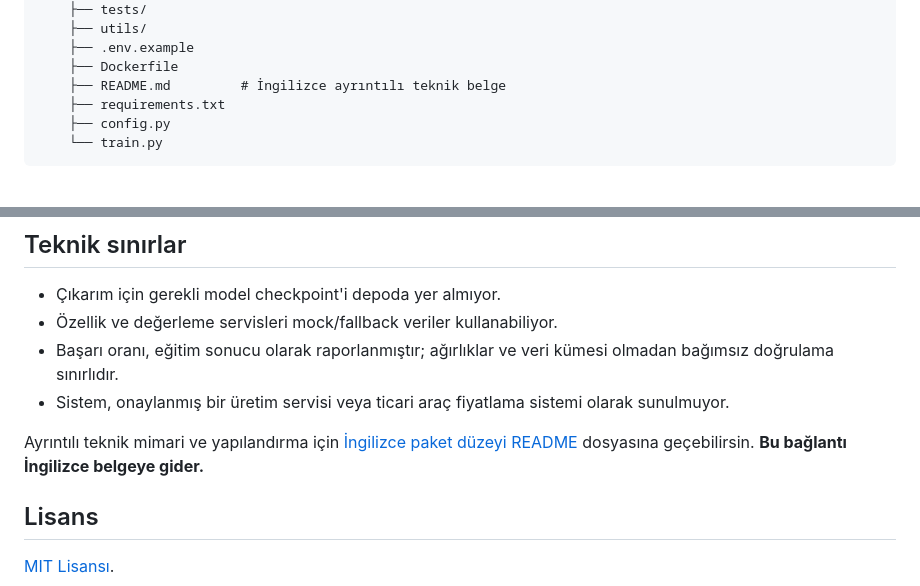
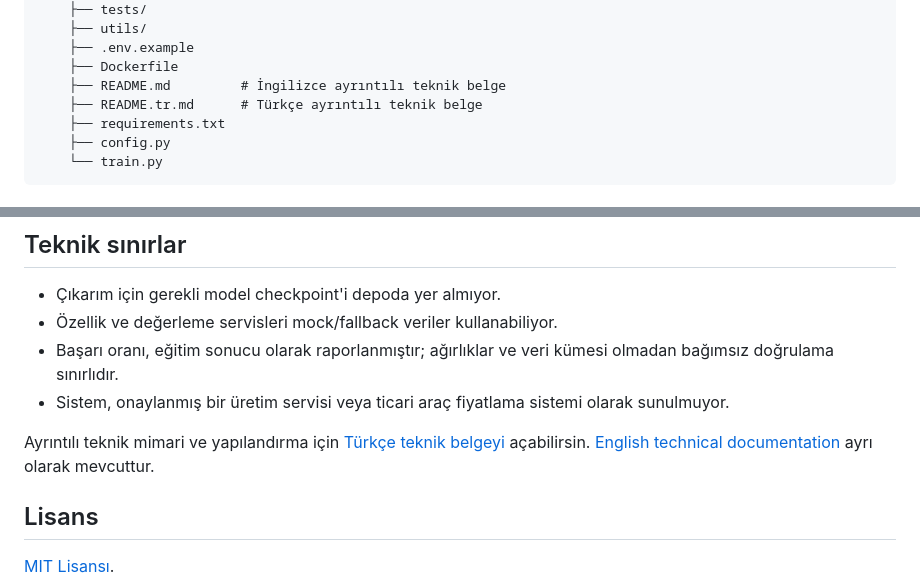
Before and after one commit to Merd0/car-vision-project, a Markdown page: README.tr.md, 2 parts joined by grey strips. Drawn GitHub-style.

Commit message:
docs(i18n): keep Turkish Car Vision readers in Turkish technical docs

```diff
--- a/README.tr.md
+++ b/README.tr.md
@@ -59,6 +59,7 @@ flowchart LR
     ├── .env.example
     ├── Dockerfile
     ├── README.md         # İngilizce ayrıntılı teknik belge
+    ├── README.tr.md      # Türkçe ayrıntılı teknik belge
     ├── requirements.txt
     ├── config.py
     └── train.py
@@ -177,7 +178,7 @@ Testler API durumunu, dosya yükleme kontrollerini, tahmin sonuçlarının yapı
 - Başarı oranı, eğitim sonucu olarak raporlanmıştır; ağırlıklar ve veri kümesi olmadan bağımsız doğrulama sınırlıdır.
 - Sistem, onaylanmış bir üretim servisi veya ticari araç fiyatlama sistemi olarak sunulmuyor.
 
-Ayrıntılı teknik mimari ve yapılandırma için [İngilizce paket düzeyi README](car_vision_project/README.md) dosyasına geçebilirsin. **Bu bağlantı İngilizce belgeye gider.**
+Ayrıntılı teknik mimari ve yapılandırma için [Türkçe teknik belgeyi](car_vision_project/README.tr.md) açabilirsin. [English technical documentation](car_vision_project/README.md) ayrı olarak mevcuttur.
 
 ## Lisans
 
```
